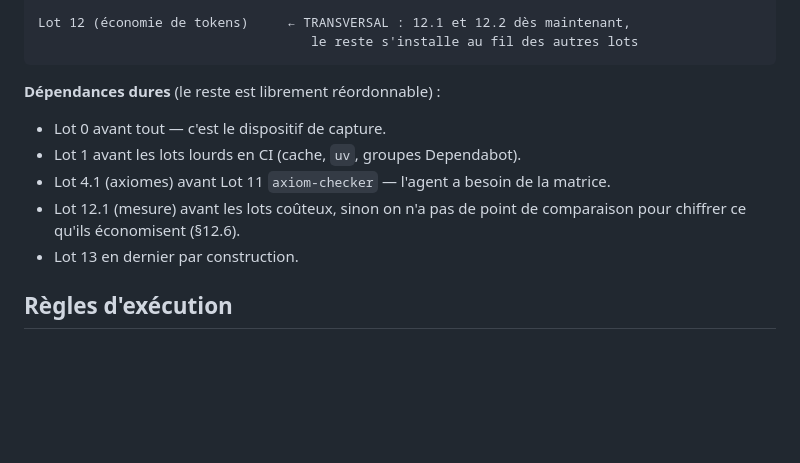
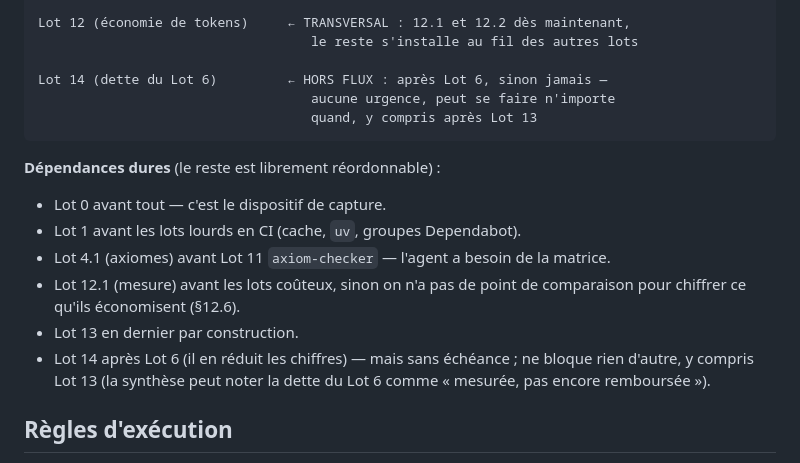
Before and after one commit to Burbanit0/Vote-App, a Markdown page: PLAN_SOLIDITE_TECHNIQUE.md, the part around one of its changes. Drawn GitHub-style; blank space fills up the shorter version.

````diff
--- a/PLAN_SOLIDITE_TECHNIQUE.md
+++ b/PLAN_SOLIDITE_TECHNIQUE.md
@@ -1202,6 +1224,10 @@ Lot 13 (synthèse & partage)
 
 Lot 12 (économie de tokens)     ← TRANSVERSAL : 12.1 et 12.2 dès maintenant,
                                    le reste s'installe au fil des autres lots
+
+Lot 14 (dette du Lot 6)         ← HORS FLUX : après Lot 6, sinon jamais —
+                                   aucune urgence, peut se faire n'importe
+                                   quand, y compris après Lot 13
 ```
 
 **Dépendances dures** (le reste est librement réordonnable) :
@@ -1212,6 +1238,9 @@ Lot 12 (économie de tokens)     ← TRANSVERSAL : 12.1 et 12.2 dès maintenant,
 - Lot 12.1 (mesure) avant les lots coûteux, sinon on n'a pas de point de
   comparaison pour chiffrer ce qu'ils économisent (§12.6).
 - Lot 13 en dernier par construction.
+- Lot 14 après Lot 6 (il en réduit les chiffres) — mais sans échéance ; ne
+  bloque rien d'autre, y compris Lot 13 (la synthèse peut noter la dette du
+  Lot 6 comme « mesurée, pas encore remboursée »).
 
 ## Règles d'exécution
 
````
Also changed, not shown: other parts of PLAN_SOLIDITE_TECHNIQUE.md (+22 -0 lines).
